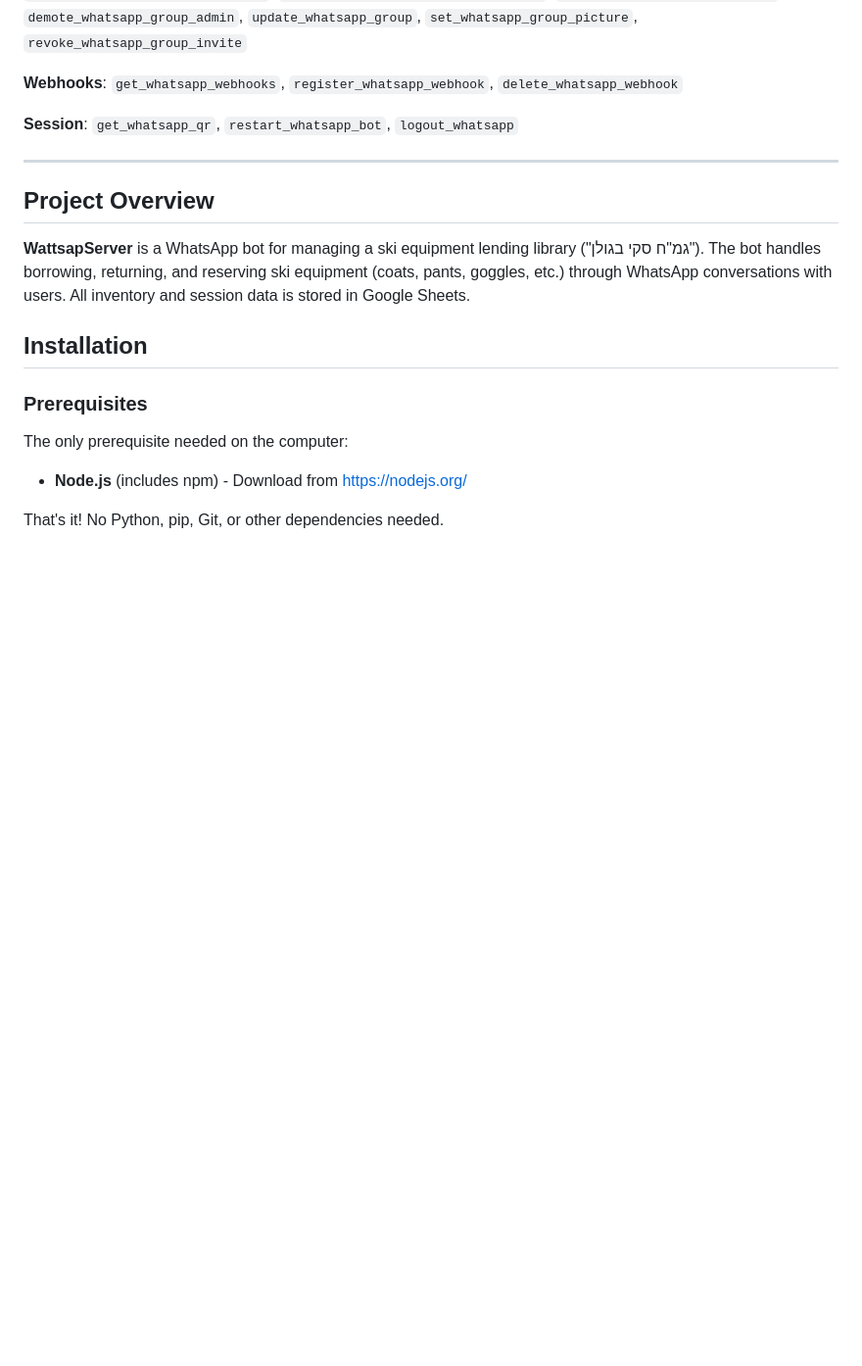
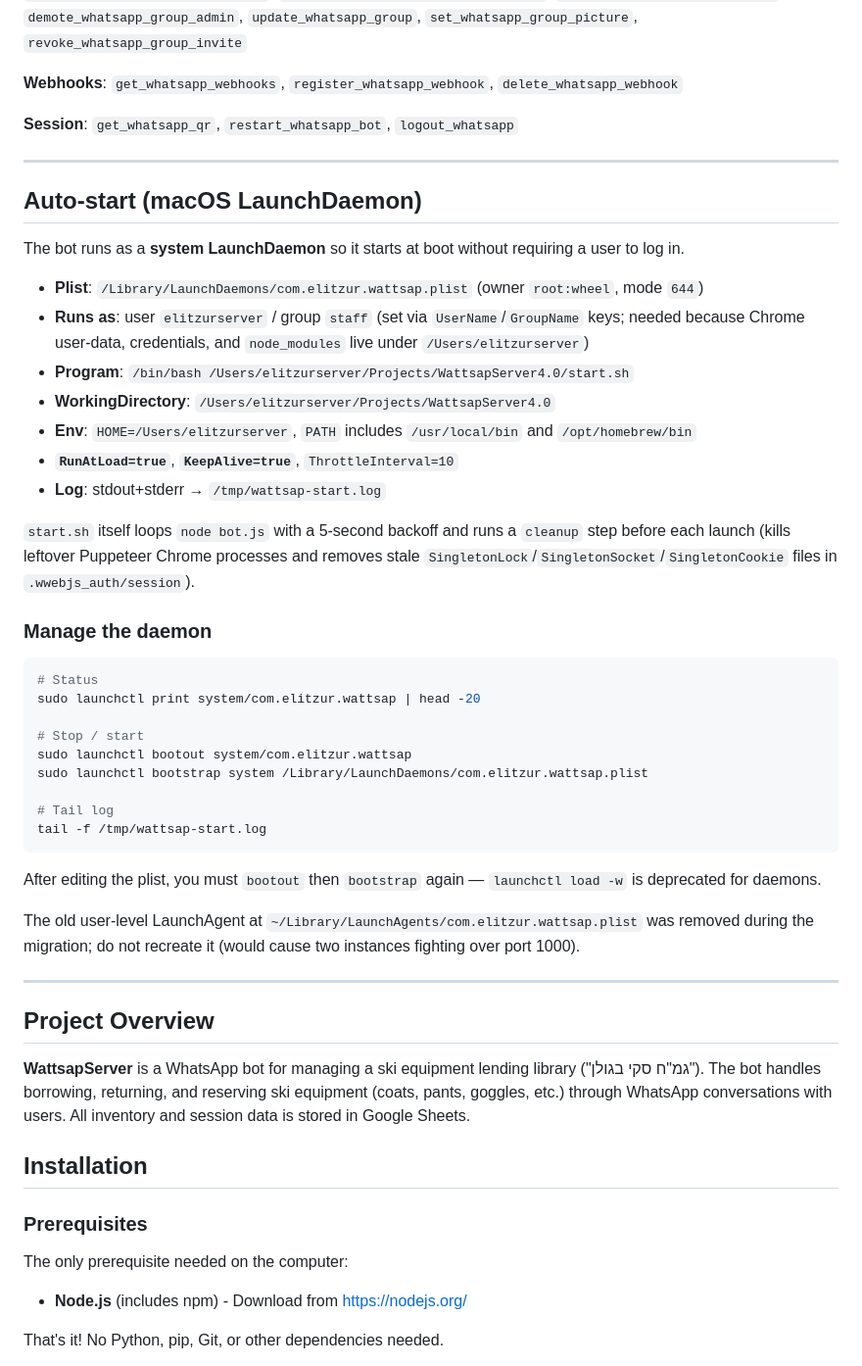
Before and after one commit to elitzurms-art/WattsapServer, a Markdown page: CLAUDE.md, the part around the change. Shown at 98% size. Rendered like a GitHub page; blank space fills up the shorter version.

Commit message:
docs: document LaunchDaemon auto-start setup in CLAUDE.md
The bot now runs as a system LaunchDaemon (/Library/LaunchDaemons/
com.elitzur.wattsap.plist) so it starts on boot without requiring
a user login. Documents plist location, UserName/HOME requirements,
log path and the bootout/bootstrap workflow.

Co-Authored-By: Claude Opus 4.7 (1M context) <noreply@anthropic.com>

````diff
--- a/CLAUDE.md
+++ b/CLAUDE.md
@@ -50,6 +50,40 @@ After editing, commit + push, then the server pulls and Claude Code restarts the
 **Webhooks**: `get_whatsapp_webhooks`, `register_whatsapp_webhook`, `delete_whatsapp_webhook`
 
 **Session**: `get_whatsapp_qr`, `restart_whatsapp_bot`, `logout_whatsapp`
+
+---
+
+## Auto-start (macOS LaunchDaemon)
+
+The bot runs as a **system LaunchDaemon** so it starts at boot without requiring a user to log in.
+
+- **Plist**: `/Library/LaunchDaemons/com.elitzur.wattsap.plist` (owner `root:wheel`, mode `644`)
+- **Runs as**: user `elitzurserver` / group `staff` (set via `UserName`/`GroupName` keys; needed because Chrome user-data, credentials, and `node_modules` live under `/Users/elitzurserver`)
+- **Program**: `/bin/bash /Users/elitzurserver/Projects/WattsapServer4.0/start.sh`
+- **WorkingDirectory**: `/Users/elitzurserver/Projects/WattsapServer4.0`
+- **Env**: `HOME=/Users/elitzurserver`, `PATH` includes `/usr/local/bin` and `/opt/homebrew/bin`
+- **`RunAtLoad=true`**, **`KeepAlive=true`**, `ThrottleInterval=10`
+- **Log**: stdout+stderr → `/tmp/wattsap-start.log`
+
+`start.sh` itself loops `node bot.js` with a 5-second backoff and runs a `cleanup` step before each launch (kills leftover Puppeteer Chrome processes and removes stale `SingletonLock`/`SingletonSocket`/`SingletonCookie` files in `.wwebjs_auth/session`).
+
+### Manage the daemon
+
+```bash
+# Status
+sudo launchctl print system/com.elitzur.wattsap | head -20
+
+# Stop / start
+sudo launchctl bootout system/com.elitzur.wattsap
+sudo launchctl bootstrap system /Library/LaunchDaemons/com.elitzur.wattsap.plist
+
+# Tail log
+tail -f /tmp/wattsap-start.log
+```
+
+After editing the plist, you must `bootout` then `bootstrap` again — `launchctl load -w` is deprecated for daemons.
+
+The old user-level LaunchAgent at `~/Library/LaunchAgents/com.elitzur.wattsap.plist` was removed during the migration; do not recreate it (would cause two instances fighting over port 1000).
 
 ---
 
````
